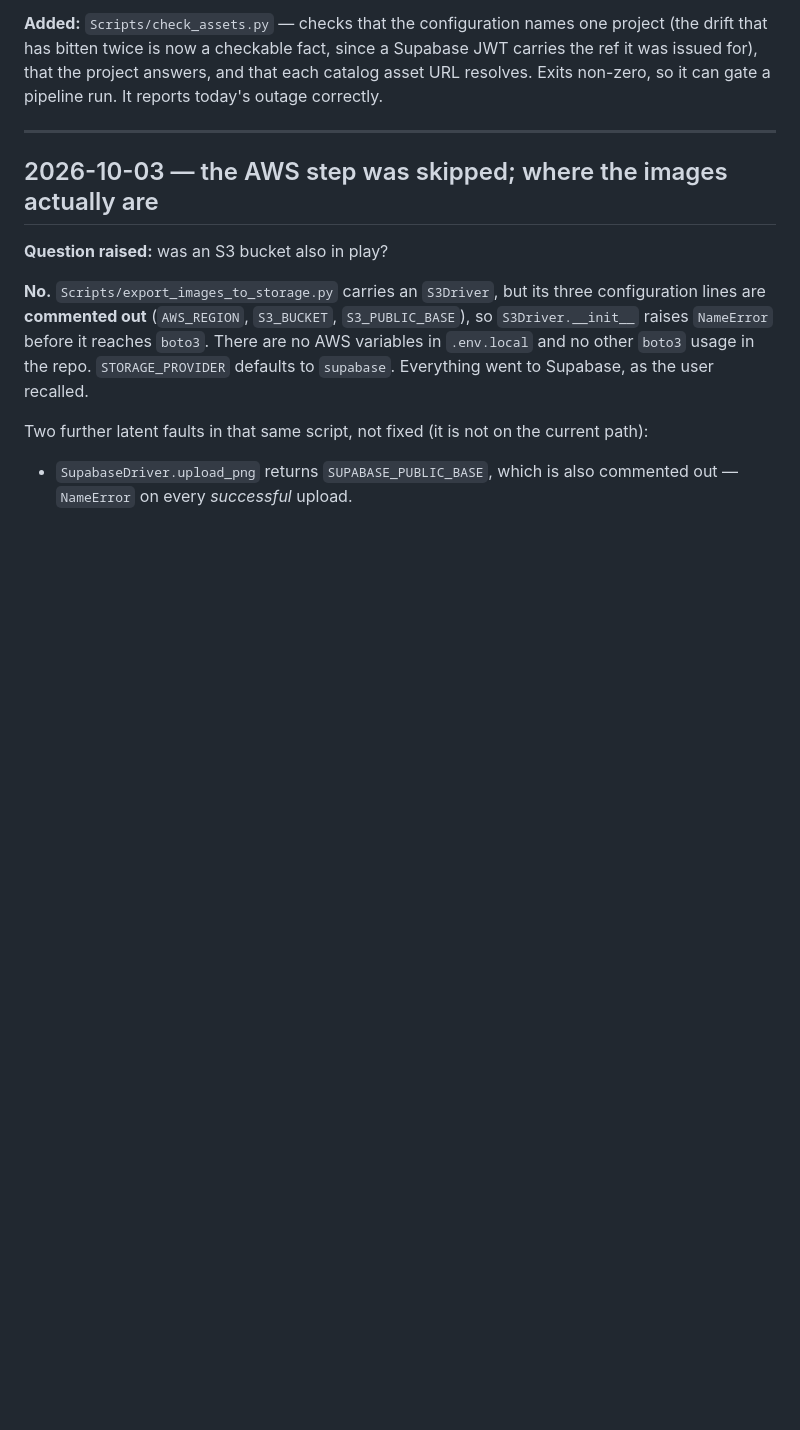
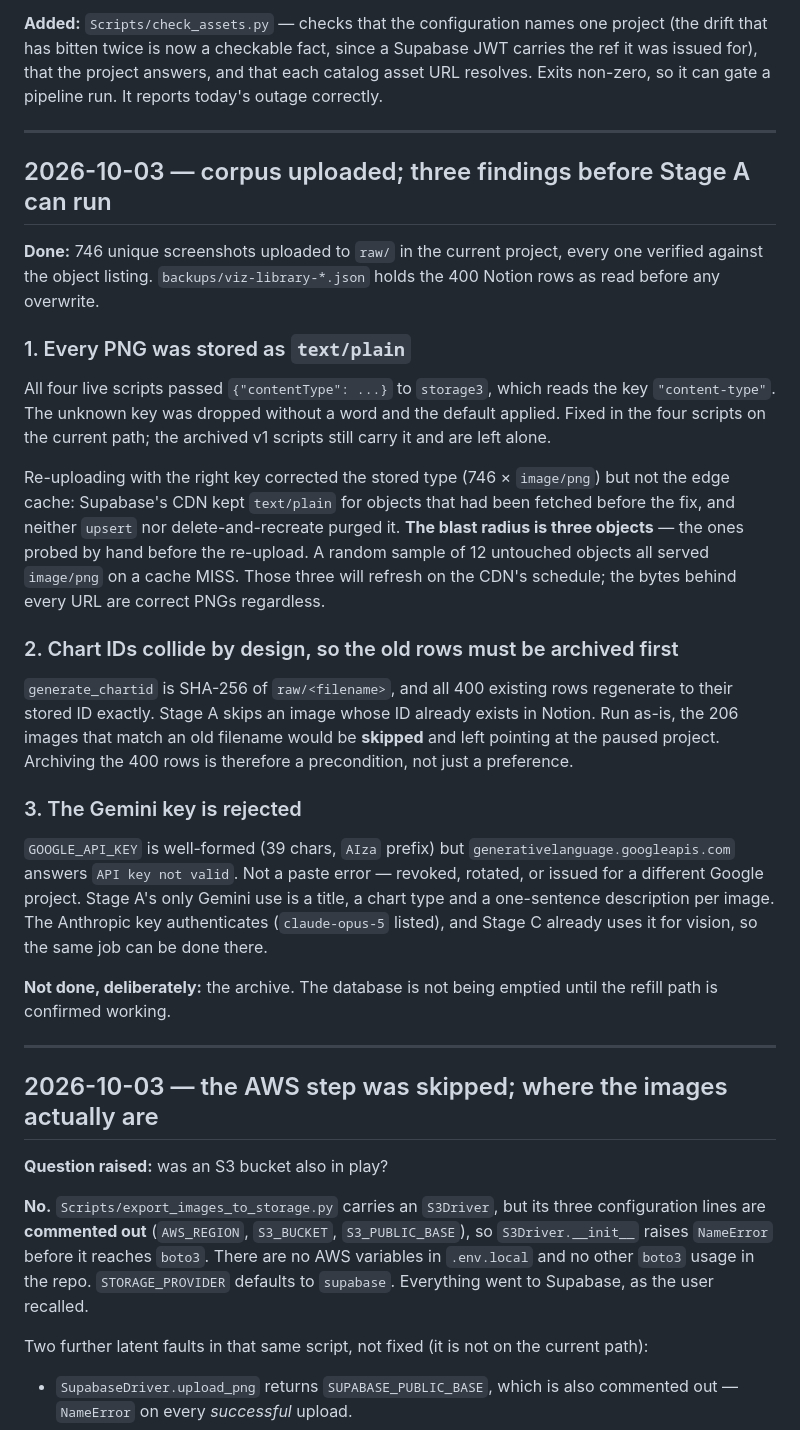
Before and after one commit to prrraymond/inspired-visuals, a Markdown page: REPAIRS.md, the part around the change. GitHub-like rendering; blank space fills up the shorter version.

Commit message:
Record the three findings that gate Stage A
The content-type bug and its contained blast radius, the chart-ID collision
that makes archiving a precondition rather than a preference, and the rejected
Gemini key with the Anthropic key confirmed as a working alternative.

Co-Authored-By: Claude Fable 5.1 <noreply@anthropic.com>
Claude-Session: https://claude.ai/code/session_01QCNDEAYMbYeZHmdfA253to

```diff
--- a/REPAIRS.md
+++ b/REPAIRS.md
@@ -156,6 +156,49 @@ project (the drift that has bitten twice is now a checkable fact, since a
 Supabase JWT carries the ref it was issued for), that the project answers, and
 that each catalog asset URL resolves. Exits non-zero, so it can gate a pipeline
 run. It reports today's outage correctly.
+
+---
+
+## 2026-10-03 — corpus uploaded; three findings before Stage A can run
+
+**Done:** 746 unique screenshots uploaded to `raw/` in the current project,
+every one verified against the object listing. `backups/viz-library-*.json`
+holds the 400 Notion rows as read before any overwrite.
+
+### 1. Every PNG was stored as `text/plain`
+
+All four live scripts passed `{"contentType": ...}` to `storage3`, which reads
+the key `"content-type"`. The unknown key was dropped without a word and the
+default applied. Fixed in the four scripts on the current path; the archived
+v1 scripts still carry it and are left alone.
+
+Re-uploading with the right key corrected the stored type (746 × `image/png`)
+but not the edge cache: Supabase's CDN kept `text/plain` for objects that had
+been fetched before the fix, and neither `upsert` nor delete-and-recreate
+purged it. **The blast radius is three objects** — the ones probed by hand
+before the re-upload. A random sample of 12 untouched objects all served
+`image/png` on a cache MISS. Those three will refresh on the CDN's schedule;
+the bytes behind every URL are correct PNGs regardless.
+
+### 2. Chart IDs collide by design, so the old rows must be archived first
+
+`generate_chartid` is SHA-256 of `raw/<filename>`, and all 400 existing rows
+regenerate to their stored ID exactly. Stage A skips an image whose ID already
+exists in Notion. Run as-is, the 206 images that match an old filename would be
+**skipped** and left pointing at the paused project. Archiving the 400 rows is
+therefore a precondition, not just a preference.
+
+### 3. The Gemini key is rejected
+
+`GOOGLE_API_KEY` is well-formed (39 chars, `AIza` prefix) but
+`generativelanguage.googleapis.com` answers `API key not valid`. Not a paste
+error — revoked, rotated, or issued for a different Google project. Stage A's
+only Gemini use is a title, a chart type and a one-sentence description per
+image. The Anthropic key authenticates (`claude-opus-5` listed), and Stage C
+already uses it for vision, so the same job can be done there.
+
+**Not done, deliberately:** the archive. The database is not being emptied
+until the refill path is confirmed working.
 
 ---
 
```
